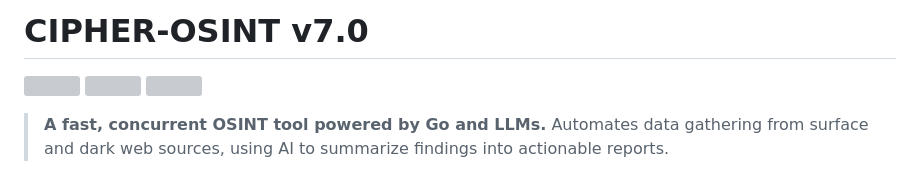
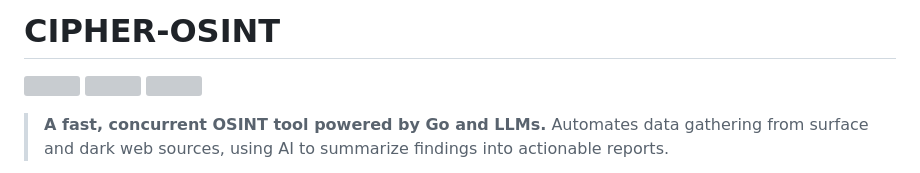
Before and after one commit to cipher-attack/cipher-osint, a Markdown page: readme.md, the part around the change. Drawn GitHub-style; grey boxes are pictures that could not be loaded.

```diff
--- a/readme.md
+++ b/readme.md
@@ -1,4 +1,4 @@
-# CIPHER-OSINT v7.0
+# CIPHER-OSINT
 
 <p align="left">
   <img src="[https://img.shields.io/badge/Language-Go%20(Golang)-00ADD8?style=flat-square&logo=go](https://img.shields.io/badge/Language-Go%20(Golang)-00ADD8?style=flat-square&logo=go)" />
```
